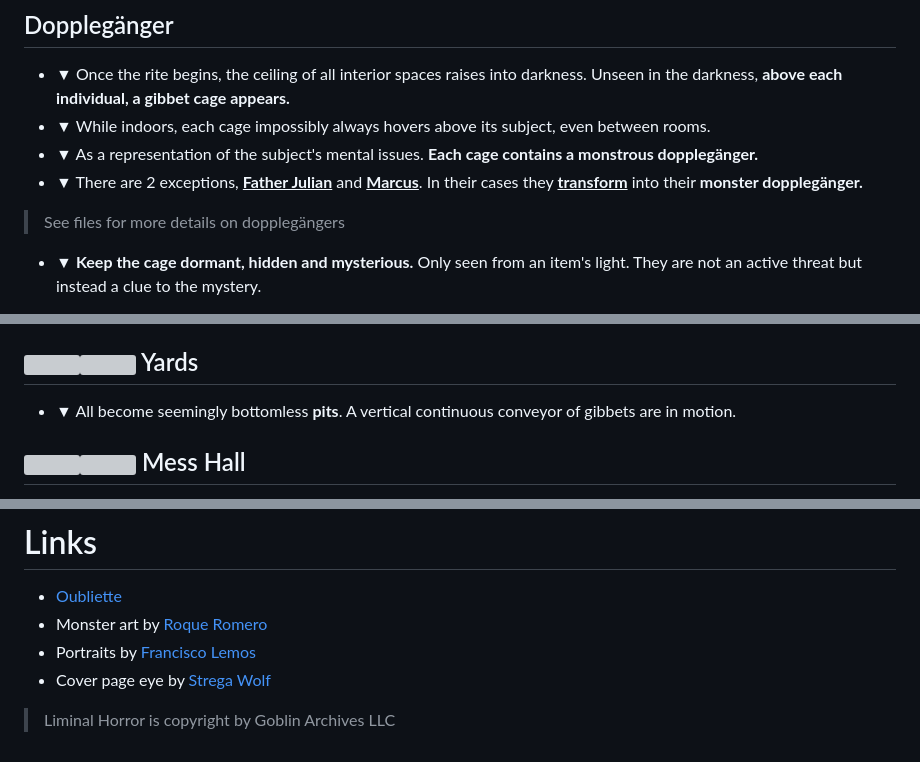
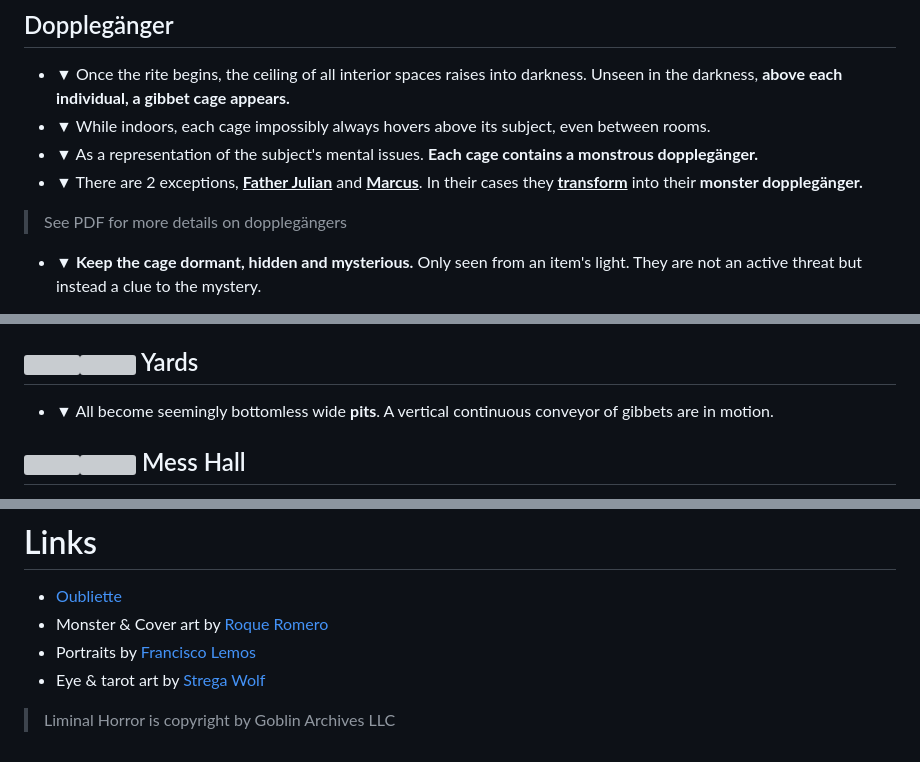
Before and after one commit to CodaBool/oubliette_readable, a Markdown page: full_text.md, 3 parts joined by grey strips. GitHub-like rendering; grey boxes are pictures that could not be loaded.

```diff
--- a/full_text.md
+++ b/full_text.md
@@ -46,7 +46,7 @@ The famous NYC Psychologist, **<u>Dr. Rook</u>** has purchased access to a Catho
 - ▼ As a representation of the subject's mental issues. **Each cage contains a monstrous dopplegänger.**
 - ▼ There are 2 exceptions, **<u>Father Julian</u>** and **<u>Marcus</u>**. In their cases they <span class="red"><strong><u>transform</u></strong></span> into their **monster dopplegänger.**
 
-> See files for more details on dopplegängers
+> See PDF for more details on dopplegängers
 
 - ▼ **Keep the cage dormant, hidden and mysterious.** Only seen from an item's light. They are not an active threat but instead a clue to the mystery.
 
@@ -129,7 +129,7 @@ Escape the island or take refuge in the lighthouse.
 
 ## <span class="theme-icon theme-icon-tall" aria-hidden="true"><img class="theme-light" src="cage_title_black.webp" alt=""><img class="theme-dark" src="cage_title_white.webp" alt=""></span> Yards
 
-- ▼ 	All become seemingly bottomless **pits**. A vertical continuous conveyor of gibbets are in motion.
+- ▼ 	All become seemingly bottomless wide **pits**. A vertical continuous conveyor of gibbets are in motion.
 
 ## <span class="theme-icon" aria-hidden="true"><img class="theme-light" src="mess_hall_title_black.webp" alt=""><img class="theme-dark" src="mess_hall_title_white.webp" alt=""></span> Mess Hall
 
@@ -250,8 +250,8 @@ Escape the island or take refuge in the lighthouse.
 # Links
 
 - [Oubliette](https://codabool.itch.io/oubliette)
-- Monster art by [Roque Romero](https://roque-romero.itch.io)
+- Monster & Cover art by [Roque Romero](https://roque-romero.itch.io)
 - Portraits by [Francisco Lemos](https://lemos.itch.io)
-- Cover page eye by [Strega Wolf](https://stregawolf.art)
+- Eye & tarot art by [Strega Wolf](https://stregawolf.art)
 
 > Liminal Horror is copyright by Goblin Archives LLC
```
Also changed, not shown: other parts of full_text.md (+8 -8 lines), iframe_text.md (+7 -7 lines).
